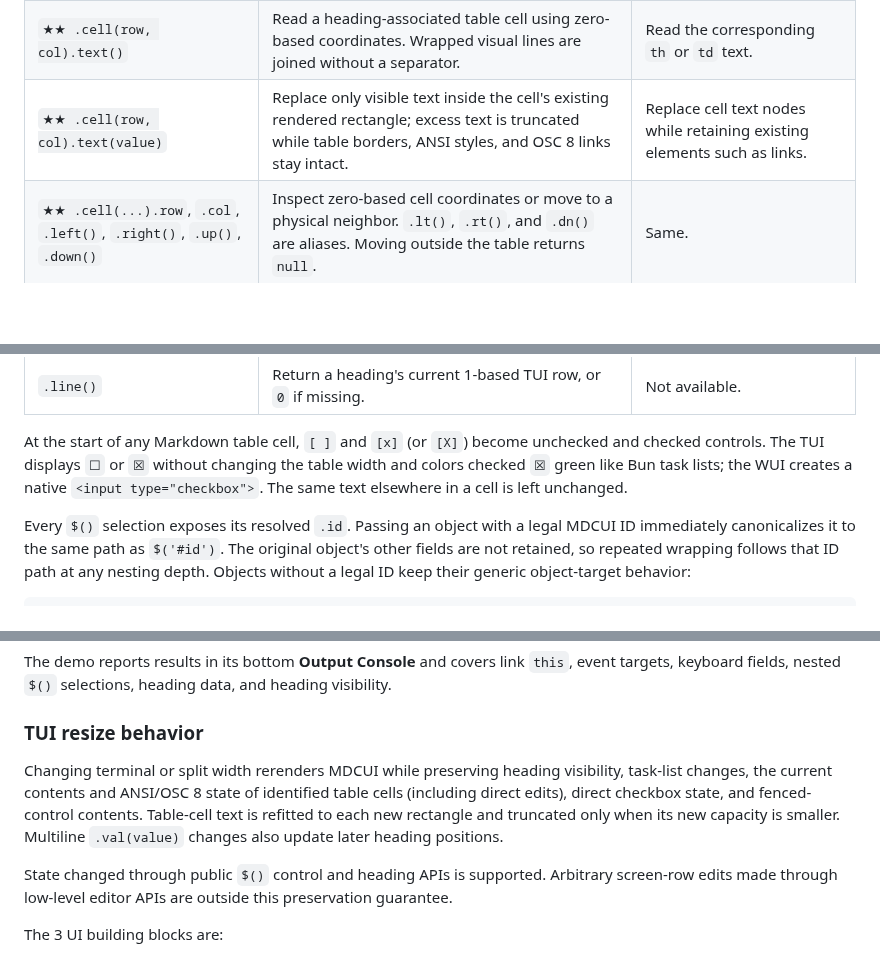
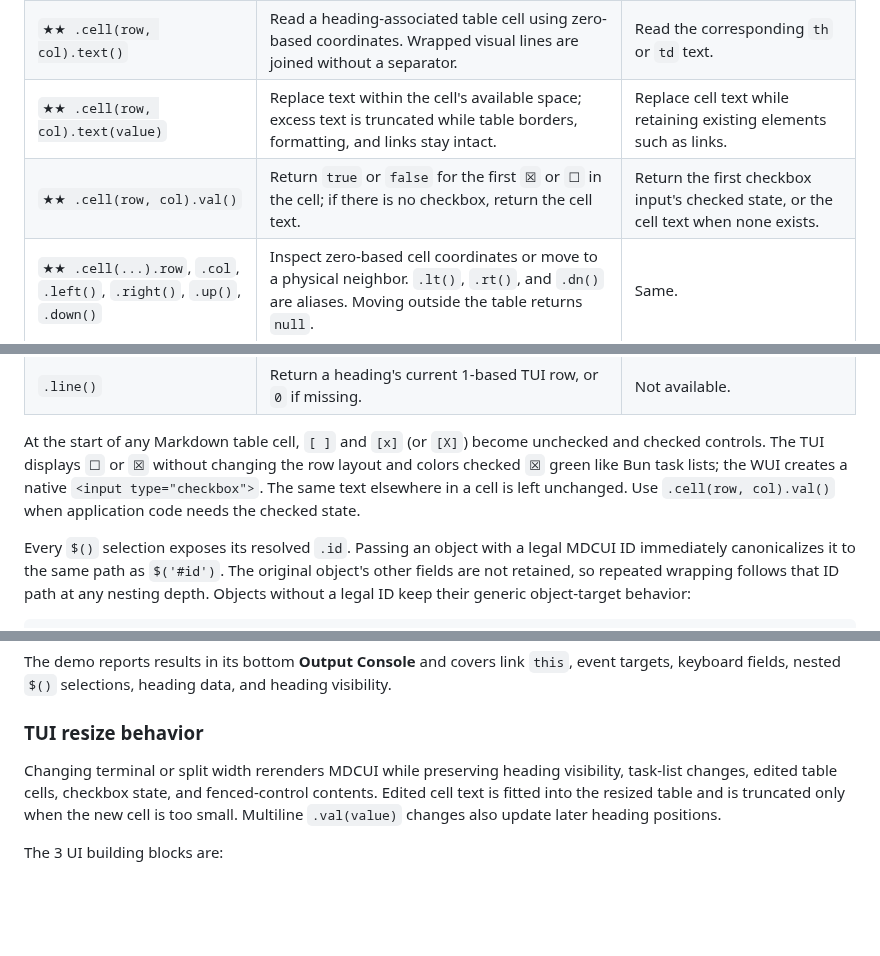
Before and after one commit to jjtseng93/jsmdcui, a Markdown page: README.md, 3 parts joined by grey strips. GitHub-like rendering; blank space fills up the shorter version.

Commit message:
tui table checkbox conversion

```diff
--- a/README.md
+++ b/README.md
@@ -506,7 +506,8 @@ The available selector methods are:
 | `★★ .splice(start, deleteCount, ...items)` | Remove and insert direct task items; return the removed labels as an array. | Same. |
 | `★★ .slice(start, end)` | Return `{ value, checked }` snapshots without changing the direct task items. | Same. |
 | `★★ .cell(row, col).text()` | Read a heading-associated table cell using zero-based coordinates. Wrapped visual lines are joined without a separator. | Read the corresponding `th` or `td` text. |
-| `★★ .cell(row, col).text(value)` | Replace only visible text inside the cell's existing rendered rectangle; excess text is truncated while table borders, ANSI styles, and OSC 8 links stay intact. | Replace cell text nodes while retaining existing elements such as links. |
+| `★★ .cell(row, col).text(value)` | Replace text within the cell's available space; excess text is truncated while table borders, formatting, and links stay intact. | Replace cell text while retaining existing elements such as links. |
+| `★★ .cell(row, col).val()` | Return `true` or `false` for the first `☒` or `☐` in the cell; if there is no checkbox, return the cell text. | Return the first checkbox input's checked state, or the cell text when none exists. |
 | `★★ .cell(...).row`, `.col`, `.left()`, `.right()`, `.up()`, `.down()` | Inspect zero-based cell coordinates or move to a physical neighbor. `.lt()`, `.rt()`, and `.dn()` are aliases. Moving outside the table returns `null`. | Same. |
 | `★★ .parent()` | From a link event's `$(this)`, return its containing table cell, or `null`. | From an element inside `th` or `td`, return the same cell selection. |
 | `.html()` | For a heading selector, return its rendered inline HTML from the source Markdown. For an object target, read that object's own `innerHTML` property. There is no TUI DOM. | Return any successfully selected DOM element's actual `innerHTML`. |
@@ -514,9 +515,10 @@ The available selector methods are:
 
 At the start of any Markdown table cell, `[ ]` and `[x]` (or `[X]`) become
 unchecked and checked controls. The TUI displays `☐` or `☒` without changing
-the table width and colors checked `☒` green like Bun task lists; the WUI
+the row layout and colors checked `☒` green like Bun task lists; the WUI
 creates a native `<input type="checkbox">`. The same text elsewhere in a cell
-is left unchanged.
+is left unchanged. Use `.cell(row, col).val()` when application code needs the
+checked state.
 
 Every `$()` selection exposes its resolved `.id`. Passing an object with a
 legal MDCUI ID immediately canonicalizes it to the same path as `$('#id')`.
@@ -615,15 +617,10 @@ and heading visibility.
 ### TUI resize behavior
 
 Changing terminal or split width rerenders MDCUI while preserving heading
-visibility, task-list changes, the current contents and ANSI/OSC 8 state of
-identified table cells (including direct edits), direct checkbox state, and
-fenced-control contents. Table-cell text is refitted to each new rectangle and
-truncated only when its new capacity is smaller. Multiline `.val(value)` changes
-also update later heading positions.
-
-State changed through public `$()` control and heading APIs is supported.
-Arbitrary screen-row edits made through low-level editor APIs are outside this
-preservation guarantee.
+visibility, task-list changes, edited table cells, checkbox state, and
+fenced-control contents. Edited cell text is fitted into the resized table and
+is truncated only when the new cell is too small. Multiline `.val(value)`
+changes also update later heading positions.
 
 The 3 UI building blocks are:
 
```
Also changed, not shown: CHANGELOG.md (+10 -5 lines), runtime/help/help.md (+9 -12 lines).
